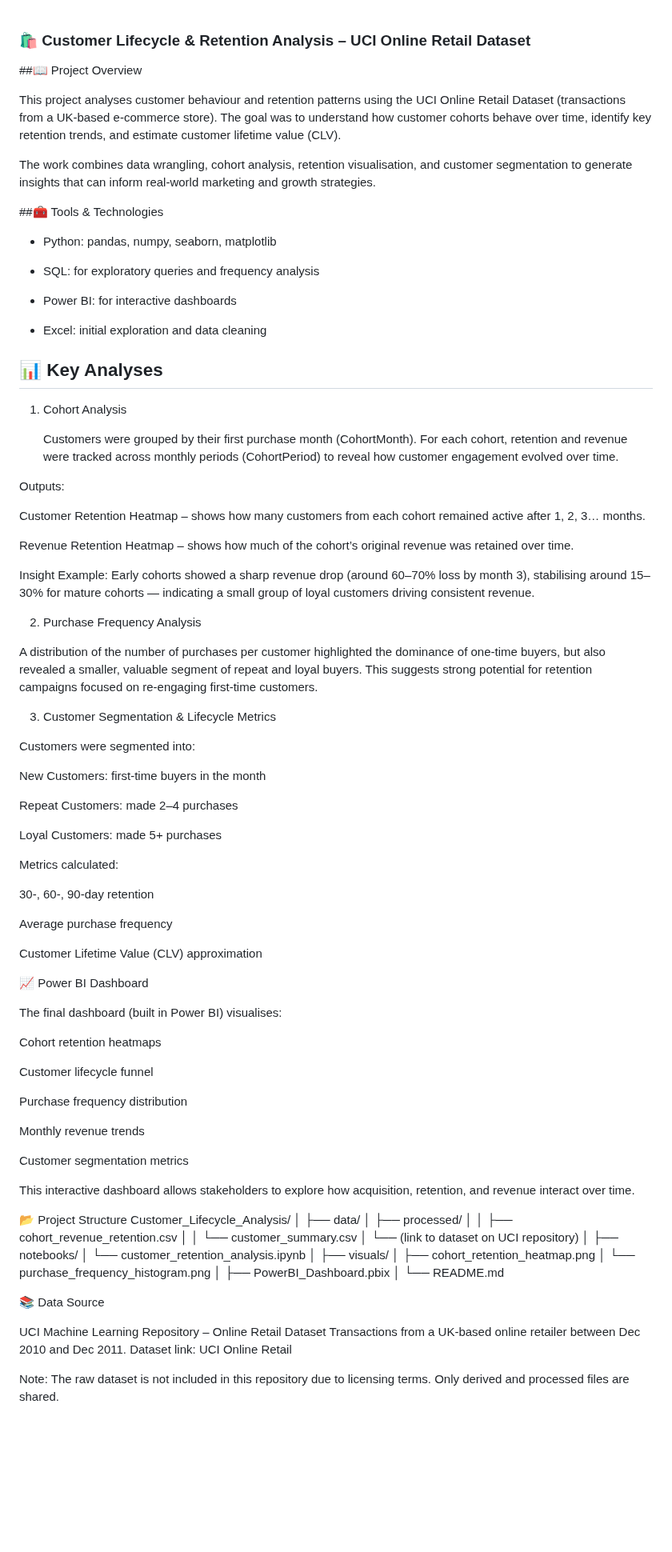
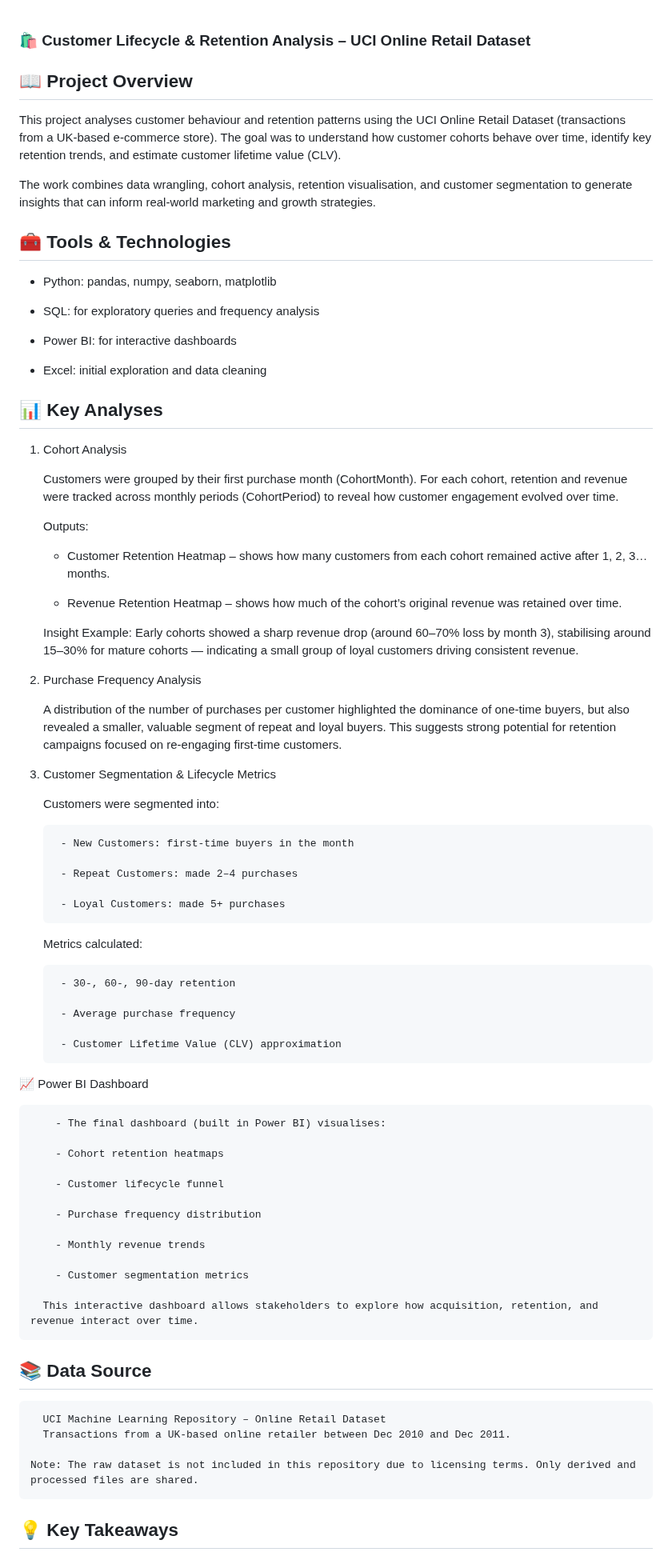
Before and after one commit to AfafMohd/Data_Science_Portfolio, a Markdown page: Customer_Lifecycle_&_Retention_Analysis – UCI_Online_Retail_Dataset/README.md, the part around one of its changes. Shown at 80% size. Rendered like a GitHub page; blank space fills up the shorter version.

```diff
--- a/Customer_Lifecycle_&_Retention_Analysis – UCI_Online_Retail_Dataset/README.md
+++ b/Customer_Lifecycle_&_Retention_Analysis – UCI_Online_Retail_Dataset/README.md
@@ -1,11 +1,11 @@
 ### 🛍 Customer Lifecycle & Retention Analysis – UCI Online Retail Dataset
-##📖 Project Overview
+## 📖 Project Overview
 
 This project analyses customer behaviour and retention patterns using the UCI Online Retail Dataset (transactions from a UK-based e-commerce store). The goal was to understand how customer cohorts behave over time, identify key retention trends, and estimate customer lifetime value (CLV).
 
 The work combines data wrangling, cohort analysis, retention visualisation, and customer segmentation to generate insights that can inform real-world marketing and growth strategies.
 
-##🧰 Tools & Technologies
+## 🧰 Tools & Technologies
 
 - Python: pandas, numpy, seaborn, matplotlib
 
@@ -21,79 +21,60 @@ The work combines data wrangling, cohort analysis, retention visualisation, and
     Customers were grouped by their first purchase month (CohortMonth).
     For each cohort, retention and revenue were tracked across monthly periods (CohortPeriod) to reveal how customer engagement evolved over time.
 
-Outputs:
+    Outputs:
 
-Customer Retention Heatmap – shows how many customers from each cohort remained active after 1, 2, 3… months.
+      - Customer Retention Heatmap – shows how many customers from each cohort remained active after 1, 2, 3… months.
 
-Revenue Retention Heatmap – shows how much of the cohort’s original revenue was retained over time.
+      - Revenue Retention Heatmap – shows how much of the cohort’s original revenue was retained over time.
 
-Insight Example:
-Early cohorts showed a sharp revenue drop (around 60–70% loss by month 3), stabilising around 15–30% for mature cohorts — indicating a small group of loyal customers driving consistent revenue.
+    Insight Example:
+        Early cohorts showed a sharp revenue drop (around 60–70% loss by month 3), stabilising around 15–30% for mature cohorts — indicating a small group of   loyal customers driving consistent revenue.
 
 2. Purchase Frequency Analysis
 
-A distribution of the number of purchases per customer highlighted the dominance of one-time buyers, but also revealed a smaller, valuable segment of repeat and loyal buyers.
-This suggests strong potential for retention campaigns focused on re-engaging first-time customers.
+     A distribution of the number of purchases per customer highlighted the dominance of one-time buyers, but also revealed a smaller, valuable segment of repeat  and loyal buyers.
+     This suggests strong potential for retention campaigns focused on re-engaging first-time customers.
 
 3. Customer Segmentation & Lifecycle Metrics
 
-Customers were segmented into:
+     Customers were segmented into:
 
-New Customers: first-time buyers in the month
+        - New Customers: first-time buyers in the month
 
-Repeat Customers: made 2–4 purchases
+        - Repeat Customers: made 2–4 purchases
 
-Loyal Customers: made 5+ purchases
+        - Loyal Customers: made 5+ purchases
 
-Metrics calculated:
+      Metrics calculated:
 
-30-, 60-, 90-day retention
+        - 30-, 60-, 90-day retention
 
-Average purchase frequency
+        - Average purchase frequency
 
-Customer Lifetime Value (CLV) approximation
+        - Customer Lifetime Value (CLV) approximation
 
 📈 Power BI Dashboard
 
-The final dashboard (built in Power BI) visualises:
+        - The final dashboard (built in Power BI) visualises:
 
-Cohort retention heatmaps
+        - Cohort retention heatmaps
 
-Customer lifecycle funnel
+        - Customer lifecycle funnel
 
-Purchase frequency distribution
+        - Purchase frequency distribution
 
-Monthly revenue trends
+        - Monthly revenue trends
 
-Customer segmentation metrics
+        - Customer segmentation metrics
 
-This interactive dashboard allows stakeholders to explore how acquisition, retention, and revenue interact over time.
+      This interactive dashboard allows stakeholders to explore how acquisition, retention, and revenue interact over time.
 
-📂 Project Structure
-Customer_Lifecycle_Analysis/
-│
-├── data/
-│   ├── processed/
-│   │   ├── cohort_revenue_retention.csv
-│   │   └── customer_summary.csv
-│   └── (link to dataset on UCI repository)
-│
-├── notebooks/
-│   └── customer_retention_analysis.ipynb
-│
-├── visuals/
-│   ├── cohort_retention_heatmap.png
-│   └── purchase_frequency_histogram.png
-│
-├── PowerBI_Dashboard.pbix
-│
-└── README.md
+## 📚 Data Source
 
-📚 Data Source
+      UCI Machine Learning Repository – Online Retail Dataset
+      Transactions from a UK-based online retailer between Dec 2010 and Dec 2011.
 
-UCI Machine Learning Repository – Online Retail Dataset
-Transactions from a UK-based online retailer between Dec 2010 and Dec 2011.
-Dataset link: UCI Online Retail
+    Note: The raw dataset is not included in this repository due to licensing terms. Only derived and processed files are shared.
 
-Note: The raw dataset is not included in this repository due to licensing terms. Only derived and processed files are shared.
+## 💡 Key Takeaways
 
```
Also changed, not shown: other parts of Customer_Lifecycle_&_Retention_Analysis – UCI_Online_Retail_Dataset/README.md (+9 -11 lines).
